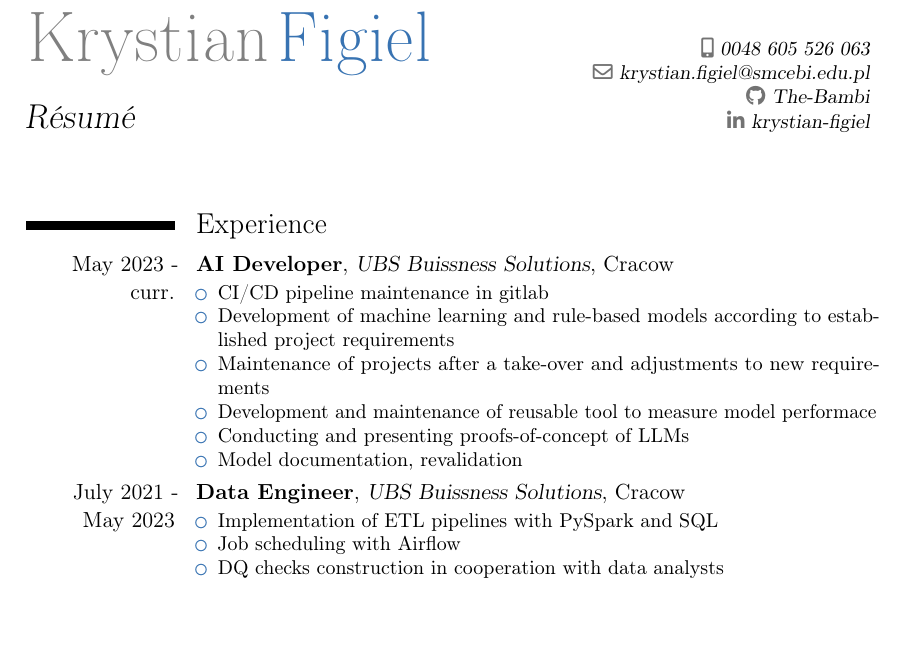
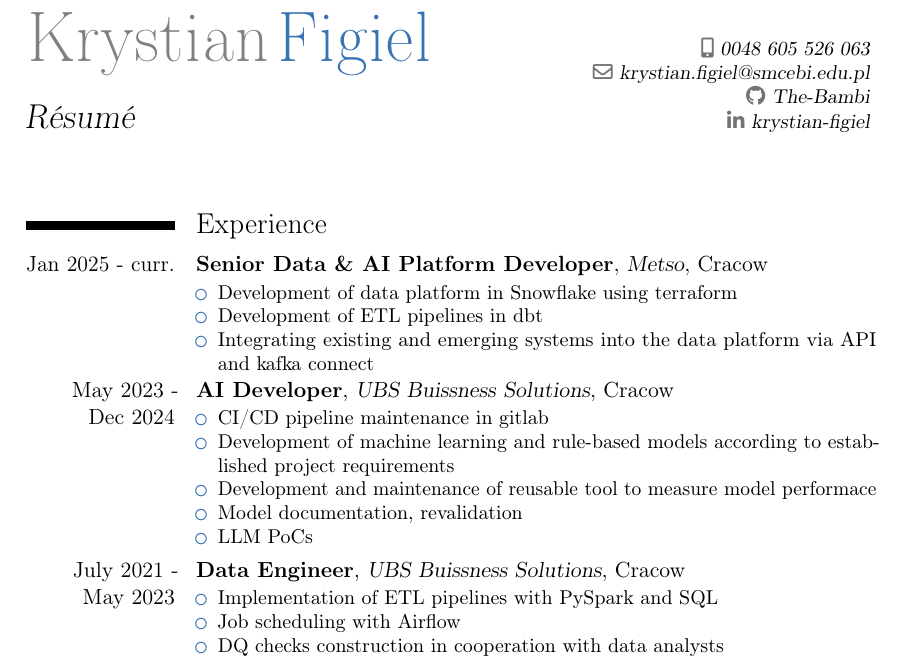
Before and after one commit to The-Bambi/CV, a LaTeX CV (CV.tex): part of page 1 of 2, cut so that both start at the same text, the shorter picture padded with empty space. Compiled offline with pdfLaTeX.

Commit message:
job change

```diff
--- a/CV.tex
+++ b/CV.tex
@@ -34,14 +34,19 @@
 
 
 \section{Experience}
-	\cventry{May 2023 - curr.}{AI Developer}{UBS Buissness Solutions}{Cracow}{}{
+	\cventry{Jan 2025 - curr.}{Senior Data \& AI Platform Developer}{Metso}{Cracow}{}{
+\begin{itemize}
+\item Development of data platform in Snowflake using terraform
+\item Development of ETL pipelines in dbt
+\item Integrating existing and emerging systems into the data platform via API and kafka connect
+\end{itemize}}
+	\cventry{May 2023 - \\Dec 2024}{AI Developer}{UBS Buissness Solutions}{Cracow}{}{
 \begin{itemize}
 \item CI/CD pipeline maintenance in gitlab
 \item Development of machine learning and rule-based models according to established project requirements
-\item Maintenance of projects after a take-over and adjustments to new requirements
 \item Development and maintenance of reusable tool to measure model performace
-\item Conducting and presenting proofs-of-concept of LLMs
 \item Model documentation, revalidation
+\item LLM PoCs
 % Model development and maintenance in Domino Data Lab, researching implementation of AI solutions, constructing and presenting proofs of concepts
 \end{itemize}}
 	\cventry{July 2021 - May 2023}{Data Engineer}{UBS Buissness Solutions}{Cracow}{}{
```
Also changed, not shown: CV.pdf.
